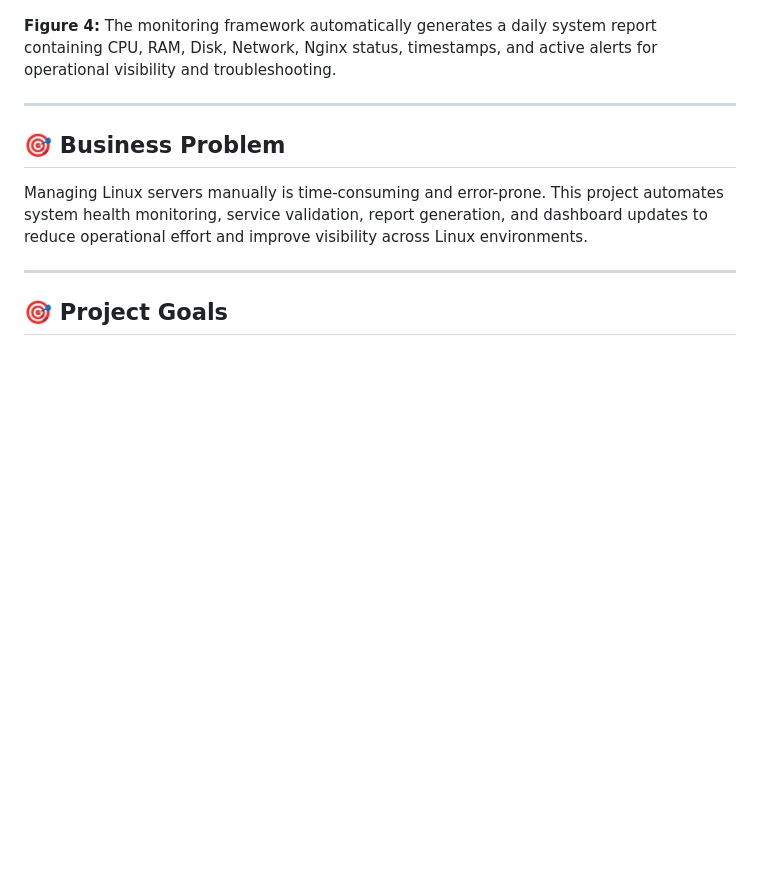
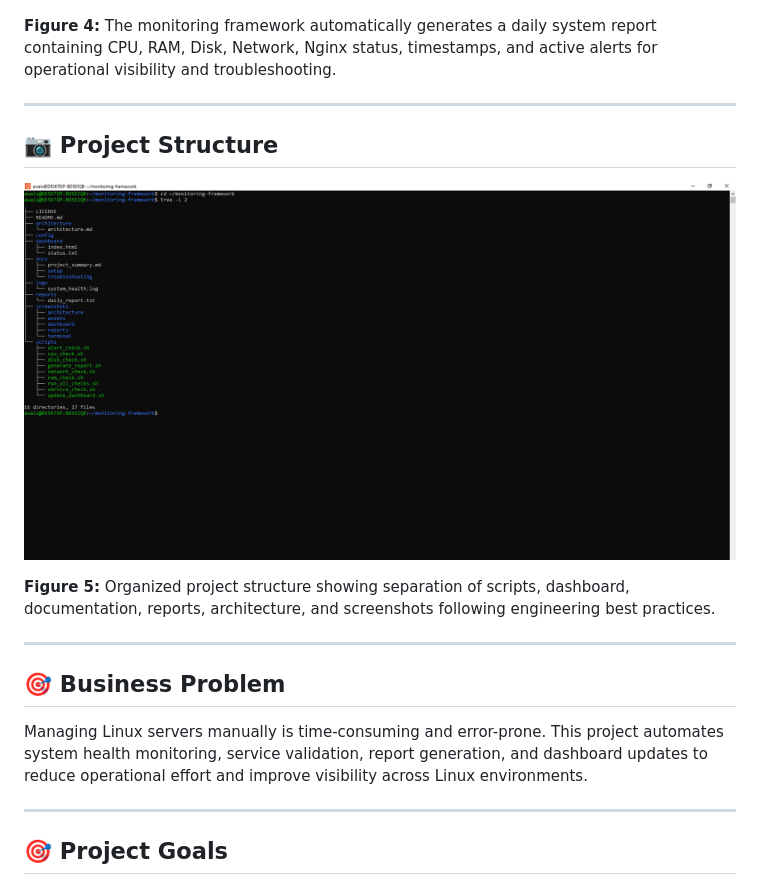
Before and after one commit to awais-clouddev/linux-monitoring-framework, a Markdown page: README.md, the part around the change. Rendered like a GitHub page; blank space fills up the shorter version.

Commit message:
Add project structure preview

```diff
--- a/README.md
+++ b/README.md
@@ -49,6 +49,14 @@
 ![Daily Report](screenshots/reports/04-report.png)
 
 **Figure 4:** The monitoring framework automatically generates a daily system report containing CPU, RAM, Disk, Network, Nginx status, timestamps, and active alerts for operational visibility and troubleshooting.
+
+---
+
+## 📷 Project Structure
+
+![Project Structure](screenshots/terminal/05-project-structure.png)
+
+**Figure 5:** Organized project structure showing separation of scripts, dashboard, documentation, reports, architecture, and screenshots following engineering best practices.
 
 ---
 
```
